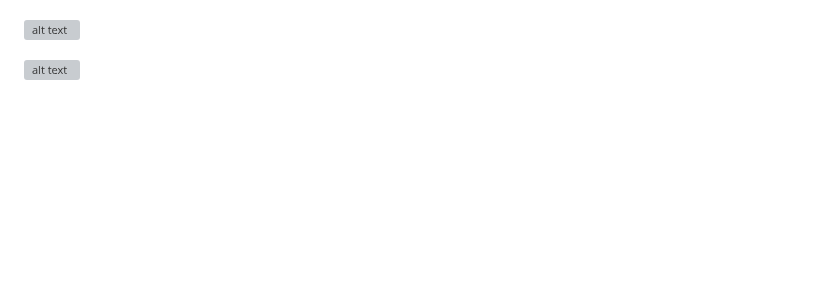
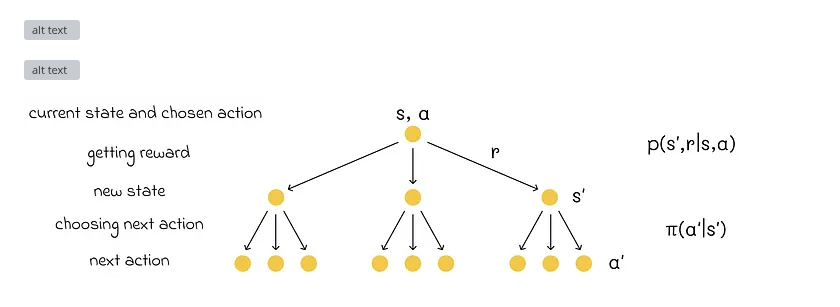
Before and after one commit to jean-kunz/cop_rl, a Markdown page: README.md, the part around the change. GitHub-like rendering; pictures changed too: image-75.png (added); blank space fills up the shorter version; grey boxes are pictures that could not be loaded.

```diff
--- a/README.md
+++ b/README.md
@@ -332,3 +332,5 @@ Tabular data about state,... vs non tabular data
 ![alt text](image-73.png)
 
 ![alt text](image-74.png)
+
+![alt text](image-75.png)
```
Also changed, not shown: 1 other file.
